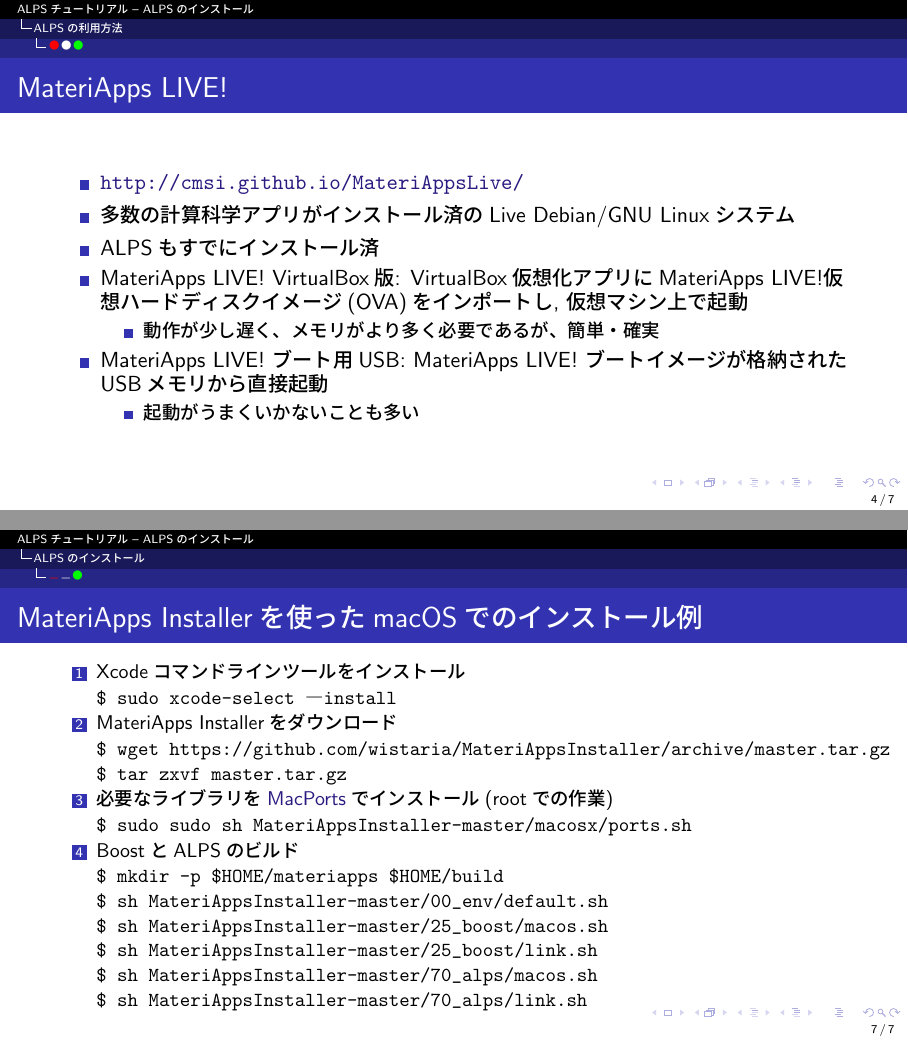
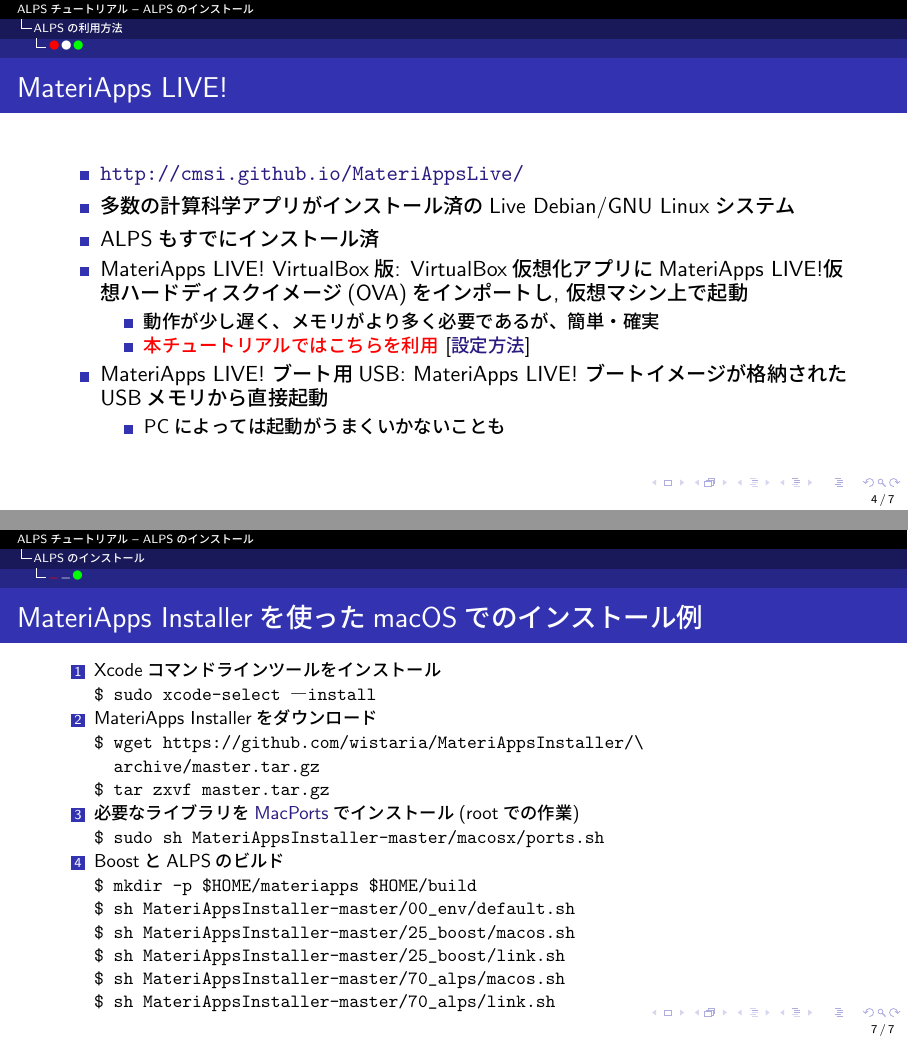
Before and after one commit to cmsi/alps-tutorial, LaTeX slides (installation/installation-wide.tex, which reads installation/installation.tex): pages 4 and 7 of 7, joined at a grey line. Compiled offline with pLaTeX and dvipdfmx.

Commit message:
Working on Part 2

```diff
--- a/installation/installation.tex
+++ b/installation/installation.tex
@@ -46,10 +46,11 @@
    \item MateriApps LIVE! VirtualBox版: VirtualBox仮想化アプリにMateriApps LIVE!仮想ハードディスクイメージ(OVA)をインポートし, 仮想マシン上で起動
      \begin{itemize}
      \item 動作が少し遅く、メモリがより多く必要であるが、簡単・確実
+     \item \alert{本チュートリアルではこちらを利用} [\href{https://www.slideshare.net/cms\_initiative/materiapps-live-65694832}{設定方法}]
      \end{itemize}
    \item MateriApps LIVE! ブート用USB: MateriApps LIVE! ブートイメージが格納されたUSBメモリから直接起動
      \begin{itemize}
-     \item 起動がうまくいかないことも多い
+     \item PCによっては起動がうまくいかないことも
      \end{itemize}
  \end{itemize}
 \end{frame}
@@ -107,26 +109,27 @@
   \begin{enumerate}
   \item Xcodeコマンドラインツールをインストール
 \begin{semiverbatim}
-\$ sudo xcode-select —install
+$ sudo xcode-select —install
 \end{semiverbatim}
   \item MateriApps Installerをダウンロード
 \begin{semiverbatim}
-\$ wget https://github.com/wistaria/MateriAppsInstaller/archive/master.tar.gz
-\$ tar zxvf master.tar.gz
+$ wget https://github.com/wistaria/MateriAppsInstaller/\\
+  archive/master.tar.gz
+$ tar zxvf master.tar.gz
 \end{semiverbatim}
   \item
     必要なライブラリを\href{http://www.macports.org/}{MacPorts}でインストール(rootでの作業)
 \begin{semiverbatim}
-\$ sudo sudo sh MateriAppsInstaller-master/macosx/ports.sh
+$ sudo sh MateriAppsInstaller-master/macosx/ports.sh
 \end{semiverbatim}
   \item BoostとALPSのビルド
 \begin{semiverbatim}
-\$ mkdir -p $HOME/materiapps $HOME/build
-\$ sh MateriAppsInstaller-master/00_env/default.sh
-\$ sh MateriAppsInstaller-master/25_boost/macos.sh
-\$ sh MateriAppsInstaller-master/25_boost/link.sh
-\$ sh MateriAppsInstaller-master/70_alps/macos.sh
-\$ sh MateriAppsInstaller-master/70_alps/link.sh
+$ mkdir -p $HOME/materiapps $HOME/build
+$ sh MateriAppsInstaller-master/00_env/default.sh
+$ sh MateriAppsInstaller-master/25_boost/macos.sh
+$ sh MateriAppsInstaller-master/25_boost/link.sh
+$ sh MateriAppsInstaller-master/70_alps/macos.sh
+$ sh MateriAppsInstaller-master/70_alps/link.sh
 \end{semiverbatim}
   \end{enumerate}
 \end{frame}
```
Also changed, not shown: installation/installation.tex (13 more changed lines).
